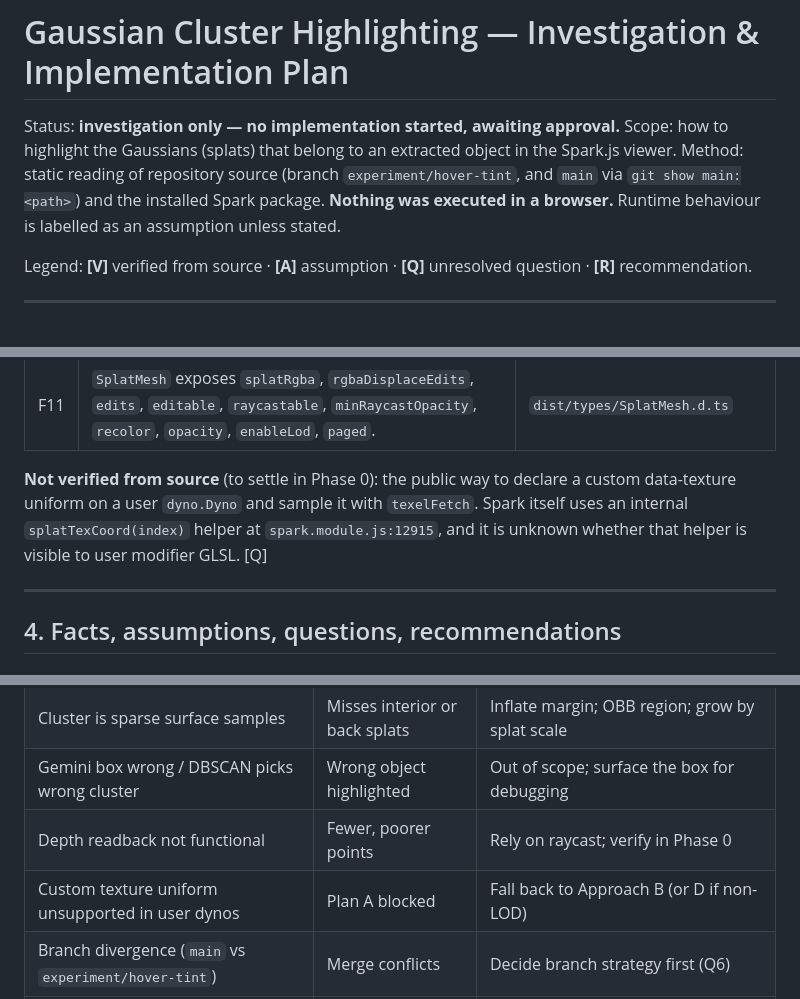
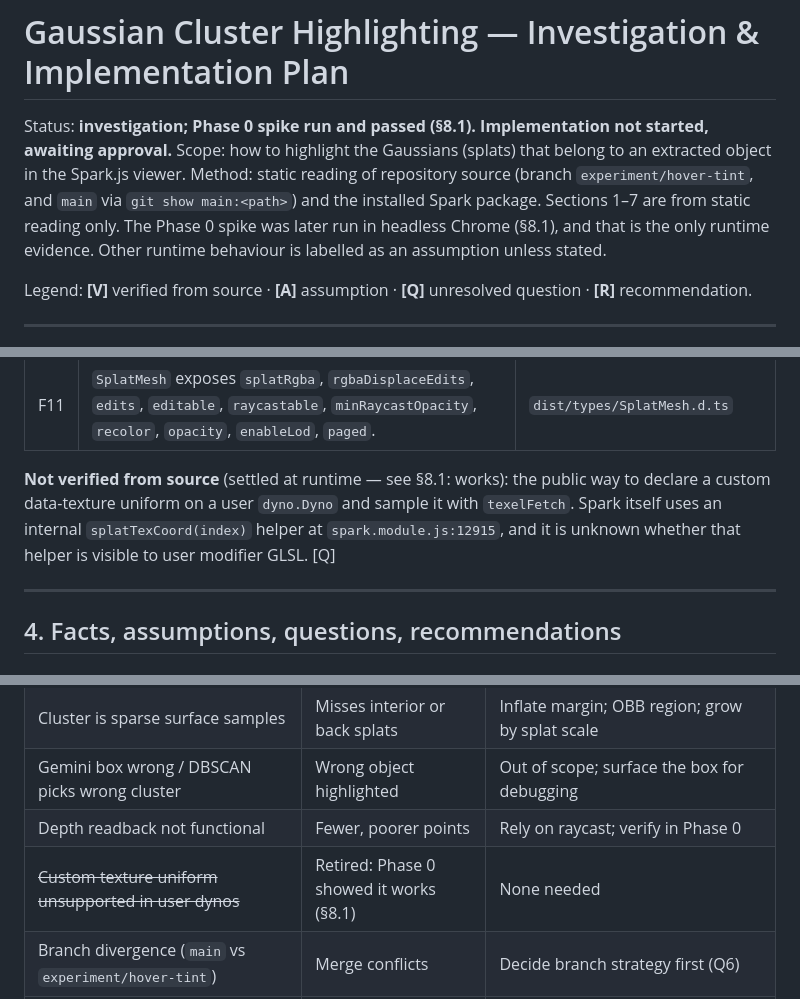
Before and after one commit to DevRed91/Auto-Annotation-Gemini-VLM, a Markdown page: docs/gaussian-cluster-highlighting-investigation.md, 3 parts joined by grey strips. GitHub-like rendering.

```diff
--- a/docs/gaussian-cluster-highlighting-investigation.md
+++ b/docs/gaussian-cluster-highlighting-investigation.md
@@ -1,8 +1,8 @@
 # Gaussian Cluster Highlighting — Investigation & Implementation Plan
 
-Status: **investigation only — no implementation started, awaiting approval.**
+Status: **investigation; Phase 0 spike run and passed (§8.1). Implementation not started, awaiting approval.**
 Scope: how to highlight the Gaussians (splats) that belong to an extracted object in the Spark.js viewer.
-Method: static reading of repository source (branch `experiment/hover-tint`, and `main` via `git show main:<path>`) and the installed Spark package. **Nothing was executed in a browser.** Runtime behaviour is labelled as an assumption unless stated.
+Method: static reading of repository source (branch `experiment/hover-tint`, and `main` via `git show main:<path>`) and the installed Spark package. Sections 1–7 are from static reading only. The Phase 0 spike was later run in headless Chrome (§8.1), and that is the only runtime evidence. Other runtime behaviour is labelled as an assumption unless stated.
 
 Legend: **[V]** verified from source · **[A]** assumption · **[Q]** unresolved question · **[R]** recommendation.
 
@@ -70,7 +70,7 @@ Package: `@sparkjsdev/spark` **2.0.0** (`node_modules/@sparkjsdev/spark/package.
 | F10 | Raycast returns distance/point/object only, with no splat index. `SplatMesh.raycastIndices` is an input to raycast, not an output. | `spark.module.js:12731-12732` |
 | F11 | `SplatMesh` exposes `splatRgba`, `rgbaDisplaceEdits`, `edits`, `editable`, `raycastable`, `minRaycastOpacity`, `recolor`, `opacity`, `enableLod`, `paged`. | `dist/types/SplatMesh.d.ts` |
 
-**Not verified from source** (to settle in Phase 0): the public way to declare a custom data-texture uniform on a user `dyno.Dyno` and sample it with `texelFetch`. Spark itself uses an internal `splatTexCoord(index)` helper at `spark.module.js:12915`, and it is unknown whether that helper is visible to user modifier GLSL. [Q]
+**Not verified from source** (settled at runtime — see §8.1: works): the public way to declare a custom data-texture uniform on a user `dyno.Dyno` and sample it with `texelFetch`. Spark itself uses an internal `splatTexCoord(index)` helper at `spark.module.js:12915`, and it is unknown whether that helper is visible to user modifier GLSL. [Q]
 
 ---
 
@@ -250,7 +258,7 @@ Remaining steps:
 | Cluster is sparse surface samples | Misses interior or back splats | Inflate margin; OBB region; grow by splat scale |
 | Gemini box wrong / DBSCAN picks wrong cluster | Wrong object highlighted | Out of scope; surface the box for debugging |
 | Depth readback not functional | Fewer, poorer points | Rely on raycast; verify in Phase 0 |
-| Custom texture uniform unsupported in user dynos | Plan A blocked | Fall back to Approach B (or D if non-LOD) |
+| ~~Custom texture uniform unsupported in user dynos~~ | Retired: Phase 0 showed it works (§8.1) | None needed |
 | Branch divergence (`main` vs `experiment/hover-tint`) | Merge conflicts | Decide branch strategy first (Q6) |
 | Hover tint unverified in browser | Unknown baseline bugs | Phase 1 smoke test before building on it |
 
```
Also changed, not shown: other parts of docs/gaussian-cluster-highlighting-investigation.md (+23 -15 lines).
